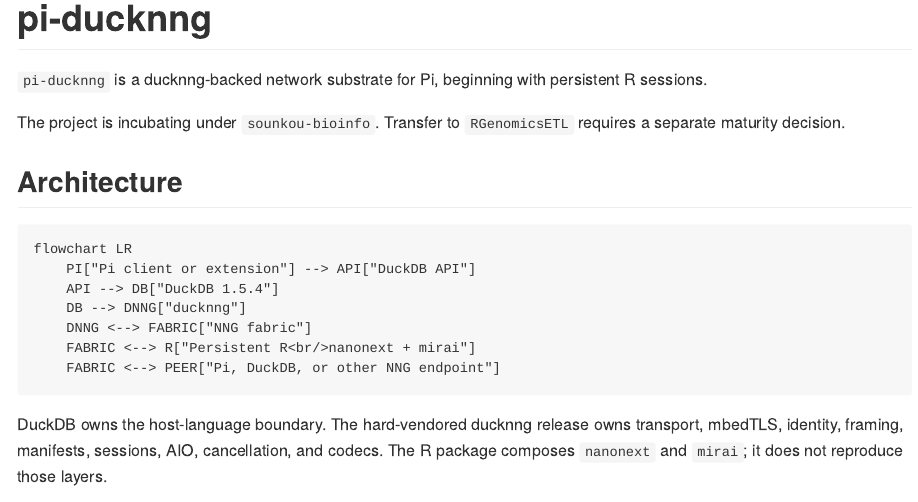
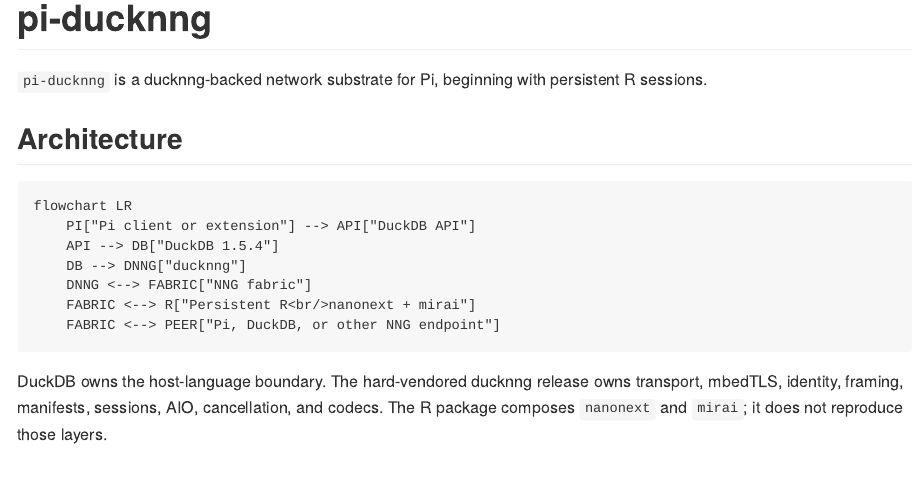
Before and after one commit to sounkou-bioinfo/pi-ducknng, a Quarto document (README.qmd): the page in a window 1100 px wide, from its top. The pictures show the output file README.md that the author committed with the source, drawn offline in the style of GitHub.

Commit message:
docs: remove internal repository governance

```diff
--- a/README.qmd
+++ b/README.qmd
@@ -7,8 +7,6 @@ format: gfm
 # pi-ducknng
 
 `pi-ducknng` is a ducknng-backed network substrate for Pi, beginning with persistent R sessions.
-
-The project is incubating under `sounkou-bioinfo`. Transfer to `RGenomicsETL` requires a separate maturity decision.
 
 ## Architecture
 
```
Also changed, not shown: README.md.
